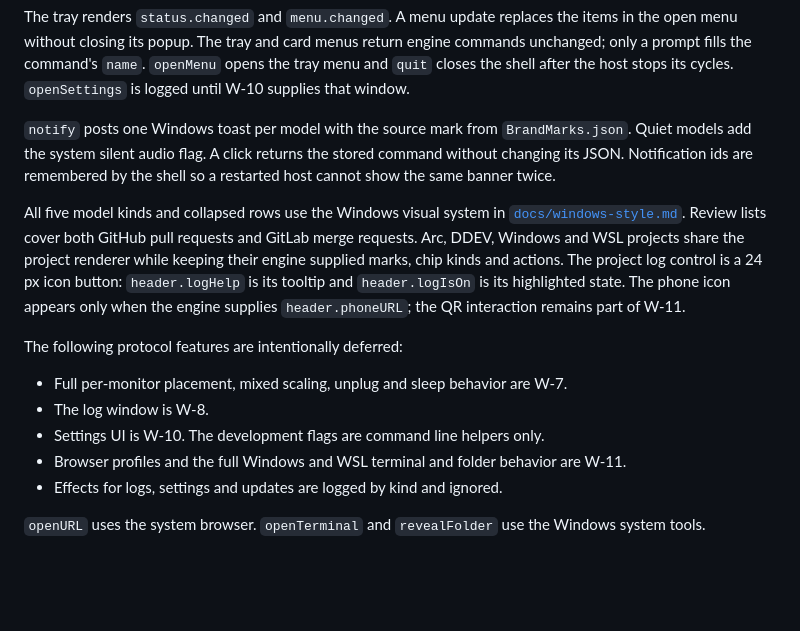
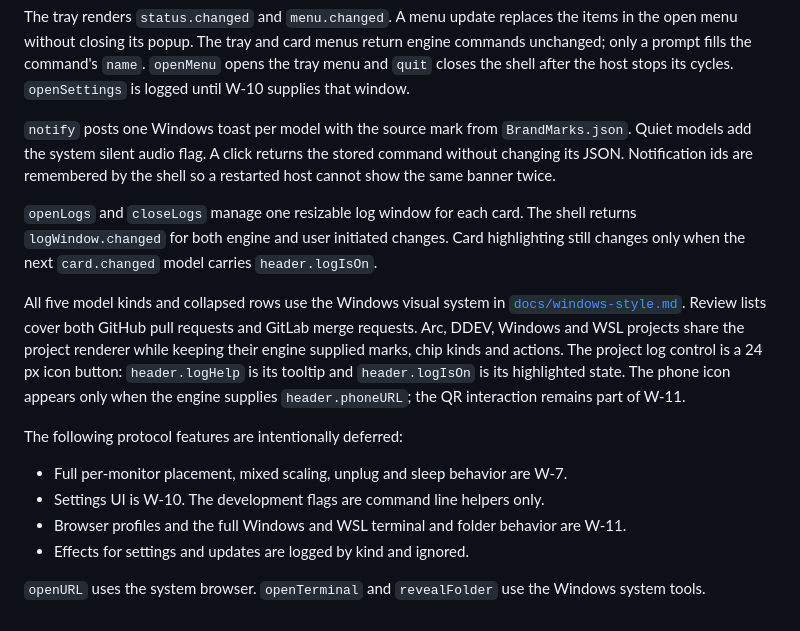
Before and after one commit to shumer/DevDeck, a Markdown page: Windows/README.md, the part around one of its changes. GitHub-like rendering; blank space fills up the shorter version.

```diff
--- a/Windows/README.md
+++ b/Windows/README.md
@@ -193,6 +204,10 @@ models add the system silent audio flag. A click returns the stored command with
 JSON. Notification ids are remembered by the shell so a restarted host cannot show the same
 banner twice.
 
+`openLogs` and `closeLogs` manage one resizable log window for each card. The shell returns
+`logWindow.changed` for both engine and user initiated changes. Card highlighting still changes
+only when the next `card.changed` model carries `header.logIsOn`.
+
 All five model kinds and collapsed rows use the Windows visual system in
 [`docs/windows-style.md`](../docs/windows-style.md). Review lists cover both GitHub pull requests
 and GitLab merge requests. Arc, DDEV, Windows and WSL projects share the project renderer while
@@ -204,9 +219,8 @@ part of W-11.
 The following protocol features are intentionally deferred:
 
 - Full per-monitor placement, mixed scaling, unplug and sleep behavior are W-7.
-- The log window is W-8.
 - Settings UI is W-10. The development flags are command line helpers only.
 - Browser profiles and the full Windows and WSL terminal and folder behavior are W-11.
-- Effects for logs, settings and updates are logged by kind and ignored.
+- Effects for settings and updates are logged by kind and ignored.
 
 `openURL` uses the system browser. `openTerminal` and `revealFolder` use the Windows system tools.
```
Also changed, not shown: other parts of Windows/README.md (+11 -0 lines), docs/roadmap.md (+4 -0 lines), docs/poc/windows-ui/w8-log-detail.png (added), docs/poc/windows-ui/w8-log-live.png (added), docs/poc/windows-ui/w8-log-search.png (added), 10 other files.
